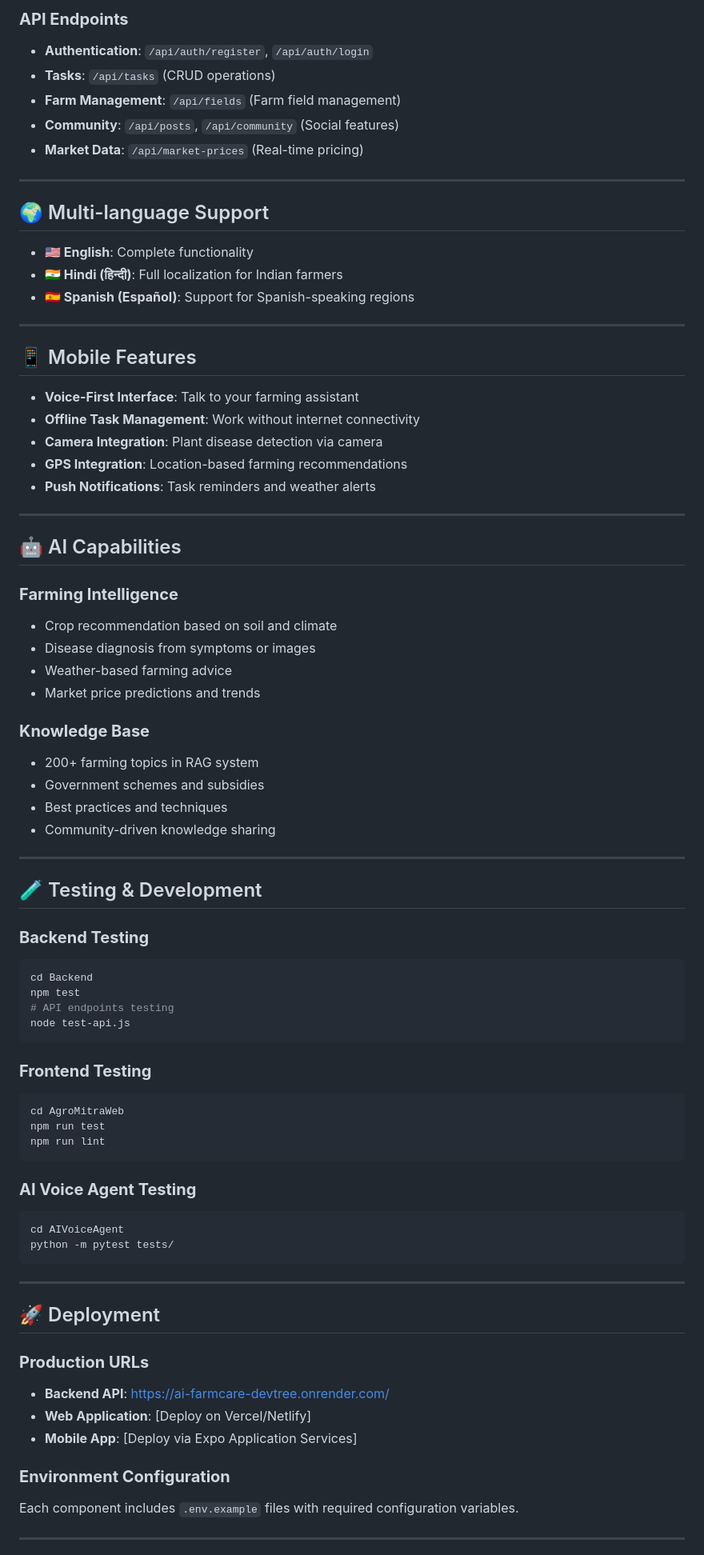
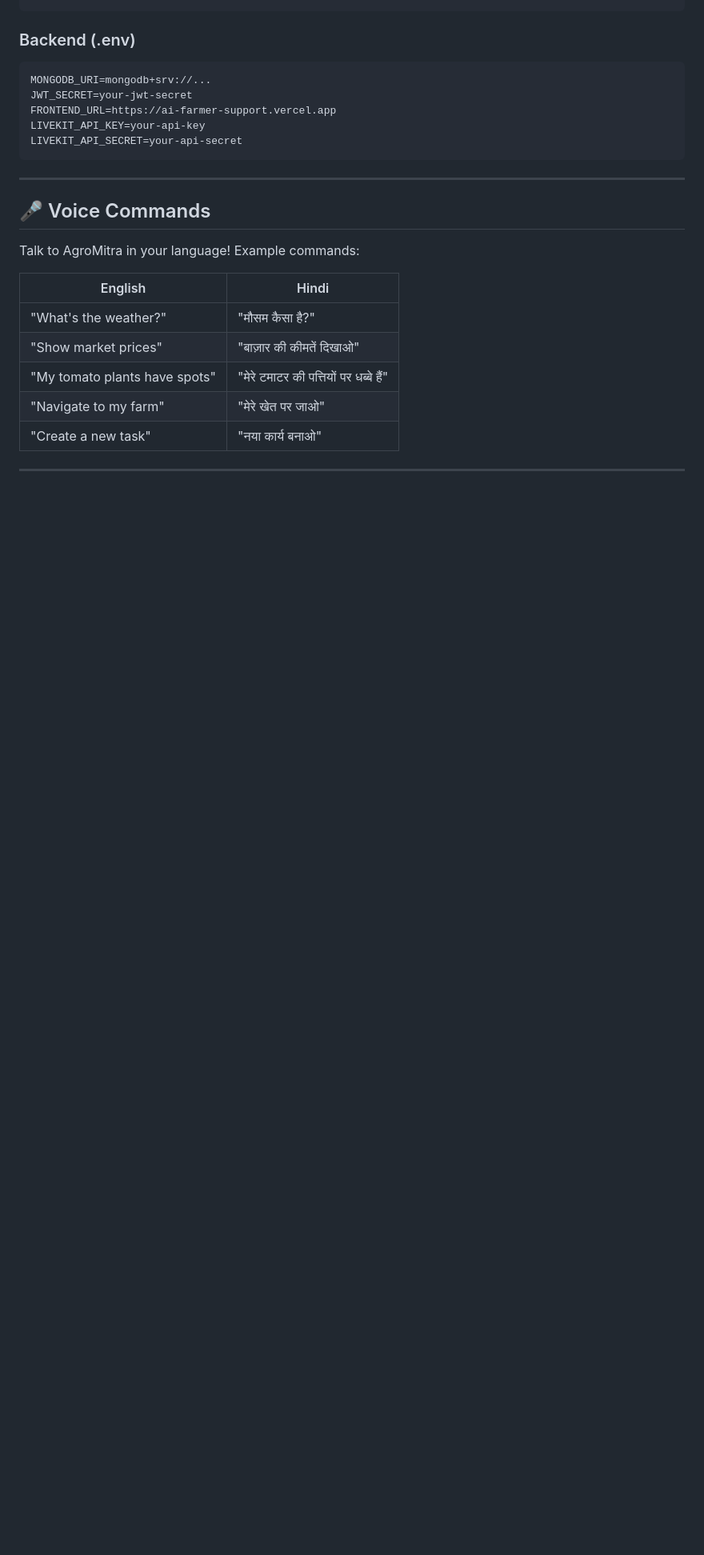
Before and after one commit to harir03/ai-farmer-support, a Markdown page: README.md, the part around one of its changes. Shown at 80% size. Rendered like a GitHub page; blank space fills up the shorter version.

````diff
--- a/README.md
+++ b/README.md
@@ -163,82 +224,27 @@ python agent.py
 ```
 
-### **API Endpoints**
-- **Authentication**: `/api/auth/register`, `/api/auth/login`
-- **Tasks**: `/api/tasks` (CRUD operations)
-- **Farm Management**: `/api/fields` (Farm field management)
-- **Community**: `/api/posts`, `/api/community` (Social features)
-- **Market Data**: `/api/market-prices` (Real-time pricing)
-
----
-
-## 🌍 Multi-language Support
-
-- **🇺🇸 English**: Complete functionality
-- **🇮🇳 Hindi (हिन्दी)**: Full localization for Indian farmers
-- **🇪🇸 Spanish (Español)**: Support for Spanish-speaking regions
-
----
-
-## 📱 Mobile Features
-
-- **Voice-First Interface**: Talk to your farming assistant
-- **Offline Task Management**: Work without internet connectivity
-- **Camera Integration**: Plant disease detection via camera
-- **GPS Integration**: Location-based farming recommendations
-- **Push Notifications**: Task reminders and weather alerts
-
----
-
-## 🤖 AI Capabilities
-
-### **Farming Intelligence**
-- Crop recommendation based on soil and climate
-- Disease diagnosis from symptoms or images
-- Weather-based farming advice
-- Market price predictions and trends
-
-### **Knowledge Base**
-- 200+ farming topics in RAG system
-- Government schemes and subsidies
-- Best practices and techniques
-- Community-driven knowledge sharing
-
----
-
-## 🧪 Testing & Development
-
-### **Backend Testing**
-```bash
-cd Backend
-npm test
-# API endpoints testing
-node test-api.js
-```
-
-### **Frontend Testing**
-```bash
-cd AgroMitraWeb
-npm run test
-npm run lint
-```
-
-### **AI Voice Agent Testing**
-```bash
-cd AIVoiceAgent
-python -m pytest tests/
+### Backend (.env)
+```env
+MONGODB_URI=mongodb+srv://...
+JWT_SECRET=your-jwt-secret
+FRONTEND_URL=https://ai-farmer-support.vercel.app
+LIVEKIT_API_KEY=your-api-key
+LIVEKIT_API_SECRET=your-api-secret
 ```
 
 ---
 
-## 🚀 Deployment
+## 🎤 Voice Commands
 
-### **Production URLs**
-- **Backend API**: https://ai-farmcare-devtree.onrender.com/
-- **Web Application**: [Deploy on Vercel/Netlify]
-- **Mobile App**: [Deploy via Expo Application Services]
+Talk to AgroMitra in your language! Example commands:
 
-### **Environment Configuration**
-Each component includes `.env.example` files with required configuration variables.
+| English | Hindi |
+|---------|-------|
+| "What's the weather?" | "मौसम कैसा है?" |
+| "Show market prices" | "बाज़ार की कीमतें दिखाओ" |
+| "My tomato plants have spots" | "मेरे टमाटर की पत्तियों पर धब्बे हैं" |
+| "Navigate to my farm" | "मेरे खेत पर जाओ" |
+| "Create a new task" | "नया कार्य बनाओ" |
 
 ---
 
````
Also changed, not shown: other parts of README.md (+192 -113 lines).
